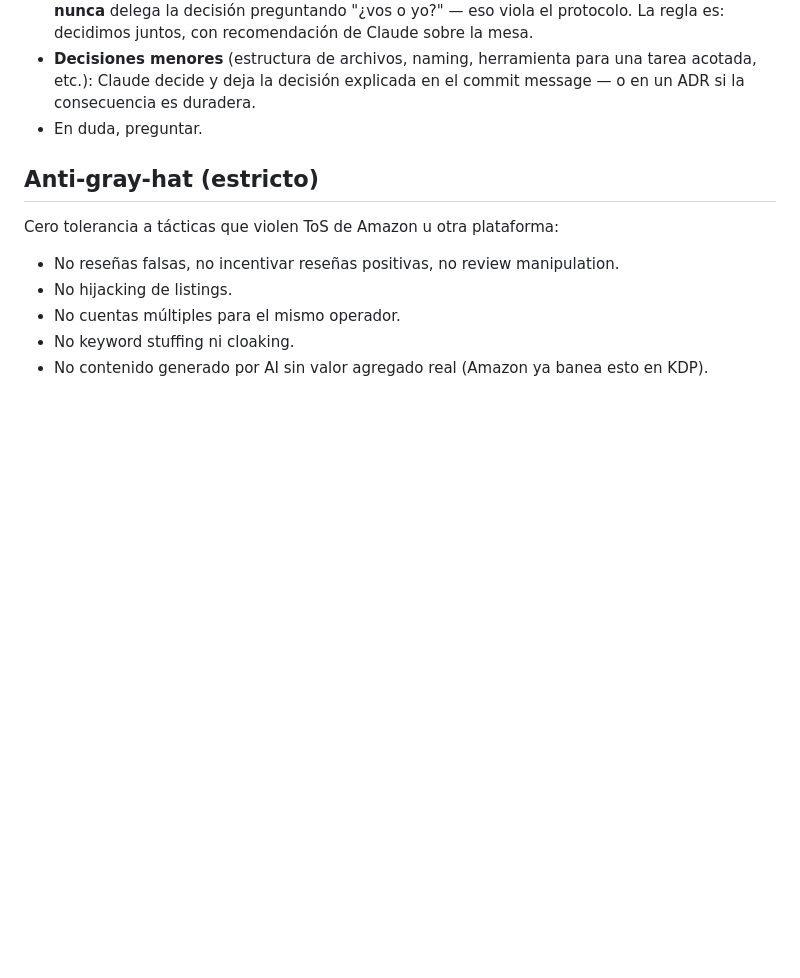
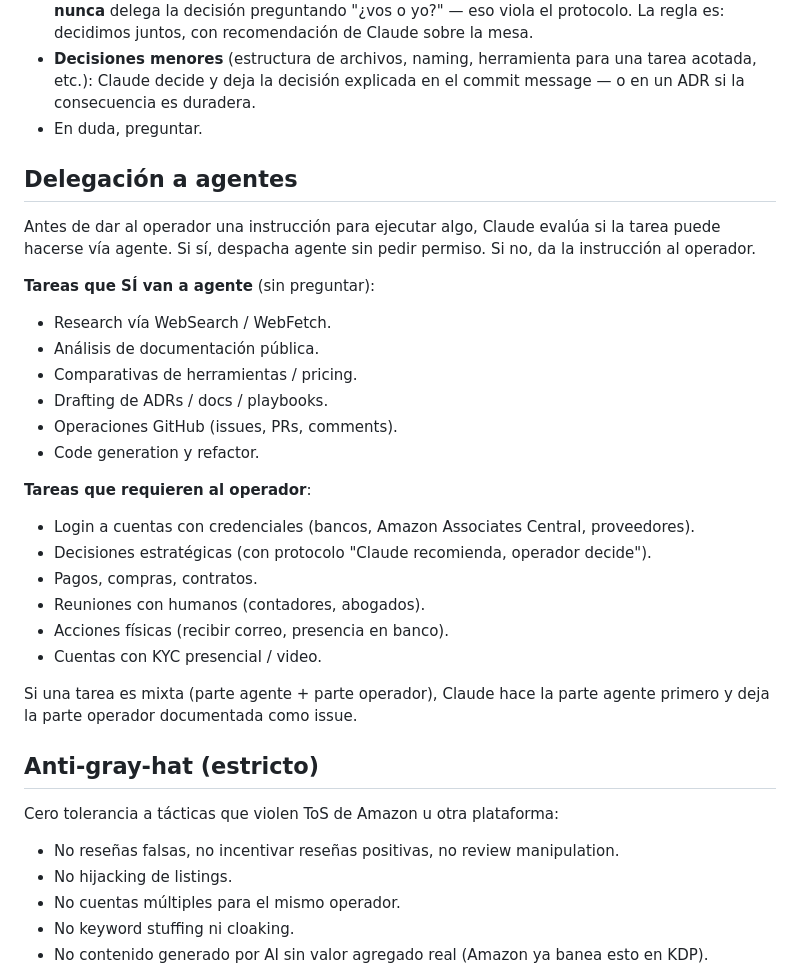
Before and after one commit to andresborrerom/myrepo, a Markdown page: amazon-resale-project/CLAUDE.md, the part around the change. GitHub-like rendering; blank space fills up the shorter version.

Commit message:
CLAUDE.md: regla nueva — delegar a agentes antes de dar instrucciones al operador

```diff
--- a/amazon-resale-project/CLAUDE.md
+++ b/amazon-resale-project/CLAUDE.md
@@ -32,6 +32,33 @@ obsoleto, se actualiza sin pedir permiso.
   explicada en el commit message — o en un ADR si la consecuencia es
   duradera.
 - En duda, preguntar.
+
+## Delegación a agentes
+
+Antes de dar al operador una instrucción para ejecutar algo, Claude
+evalúa si la tarea puede hacerse vía agente. Si sí, despacha agente sin
+pedir permiso. Si no, da la instrucción al operador.
+
+**Tareas que SÍ van a agente** (sin preguntar):
+- Research vía WebSearch / WebFetch.
+- Análisis de documentación pública.
+- Comparativas de herramientas / pricing.
+- Drafting de ADRs / docs / playbooks.
+- Operaciones GitHub (issues, PRs, comments).
+- Code generation y refactor.
+
+**Tareas que requieren al operador**:
+- Login a cuentas con credenciales (bancos, Amazon Associates Central,
+  proveedores).
+- Decisiones estratégicas (con protocolo "Claude recomienda, operador
+  decide").
+- Pagos, compras, contratos.
+- Reuniones con humanos (contadores, abogados).
+- Acciones físicas (recibir correo, presencia en banco).
+- Cuentas con KYC presencial / video.
+
+Si una tarea es mixta (parte agente + parte operador), Claude hace la
+parte agente primero y deja la parte operador documentada como issue.
 
 ## Anti-gray-hat (estricto)
 
```
